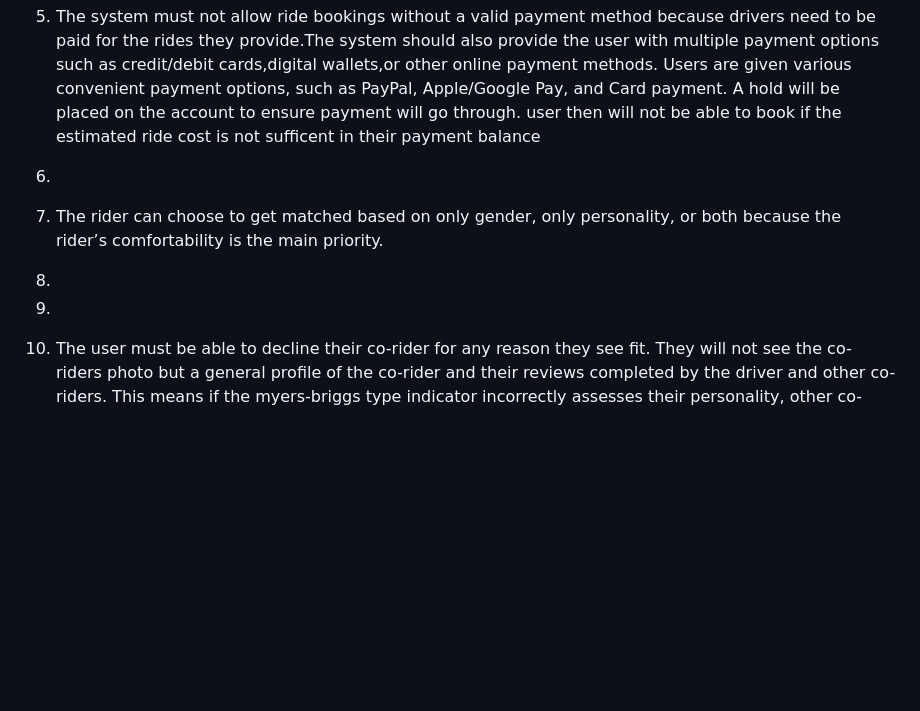
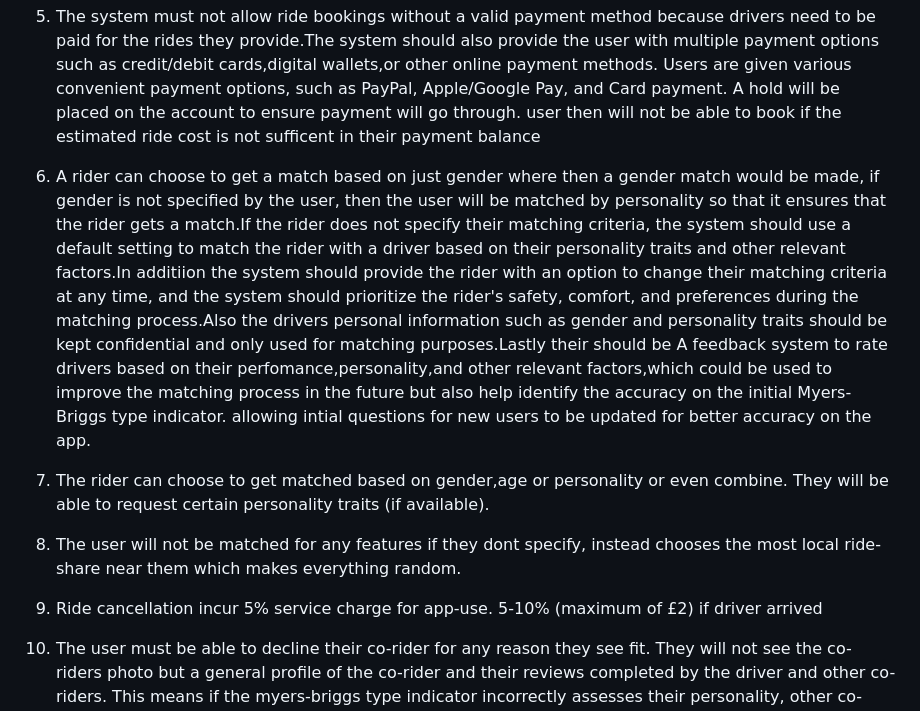
Before and after one commit to nlrichi/PersoTaxi-SystemDesign, a Markdown page: functional-requirements.md, the part around the change. GitHub-like rendering; blank space fills up the shorter version.

Commit message:
outstanding completion of work completed
updated 7-8-9. slight refinments

```diff
--- a/functional-requirements.md
+++ b/functional-requirements.md
@@ -4,10 +4,10 @@
 3. The system should display the personality type of the user under their account details so that drivers, riders, and friends of the user can know the user’s personality type.
 4. The user must create a profile/account with their personal details provided – full name, email address, DOB, phone, gender, address for identification and security purposes.The user must provide proof of Name,Gender and DOB by uploading a form of ID with picture (driving license,voting card...) to be checked by the system. The user must also take a selfie to ensure the user isnt pretending to be somebody else. The system must allow the user to add or update their profile information as needed once they are verified.
 5.  The system must not allow ride bookings without a valid payment method because drivers need to be paid for the rides they provide.The system should also provide the user with multiple payment options such as credit/debit cards,digital wallets,or other online payment methods. Users are given various convenient payment options, such as PayPal, Apple/Google Pay, and Card payment. A hold will be placed on the account to ensure payment will go through. user then will not be able to book if the estimated ride cost is not sufficent in their payment balance
-6.
-7. The rider can choose to get matched based on only gender, only personality, or both because the rider’s comfortability is the main priority.
-8.
-9.
+6. A rider can choose to get a match based on just gender where then a gender match would be made, if gender is not specified by the user, then the user will be matched by personality so that it ensures that the rider gets a match.If the rider does not specify their matching criteria, the system should use a default setting to match the rider with a driver based on their personality traits and other relevant factors.In additiion the system should provide the rider with an option to change their matching criteria at any time, and the system should prioritize the rider's safety, comfort, and preferences during the matching process.Also the drivers personal information such as gender and personality traits should be kept confidential and only used for matching purposes.Lastly their should be A feedback system to rate drivers based on their perfomance,personality,and other relevant factors,which could be used to improve the matching process in the future but also help identify the accuracy on the initial Myers-Briggs type indicator. allowing intial questions for new users to be updated for better accuracy on the app.
+7. The rider can choose to get matched based on  gender,age or personality or even combine. They will be able to request certain personality traits (if available).
+8. The user will not be matched for any features if they dont specify, instead chooses the most local ride-share near them which makes everything random.
+9. Ride cancellation incur 5% service charge for app-use. 5-10% (maximum of £2) if driver arrived
 10. The user must be able to decline their co-rider for any reason they see fit. They will not see the co-riders photo but a general profile of the co-rider and their reviews completed by the driver and other co-riders. This means if the myers-briggs type indicator incorrectly assesses their personality, other co-riders can assess them and people on the app can be made aware
 11. The user must be shown a data collection form to which they must consent so the system can process their data in accordance to the Data Protection Act.
 12. The system must request permission for location tracking so the service can connect riders and drivers based on location.
```
